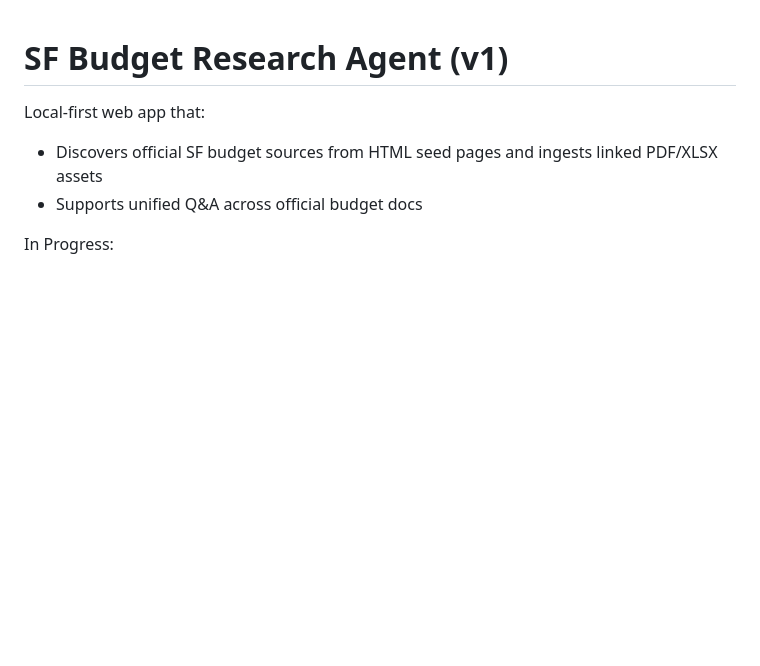
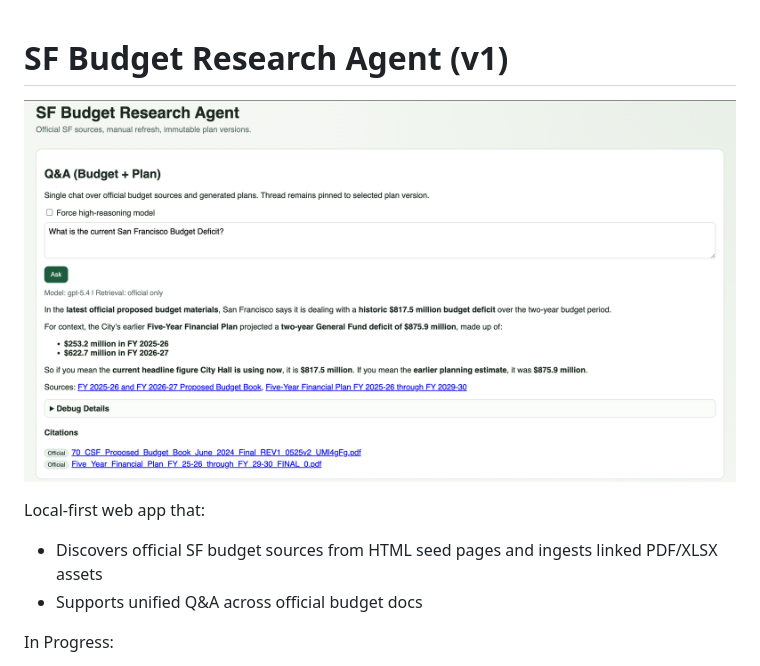
Before and after one commit to rheasrivats/sf-budget-rag-agent, a Markdown page: README.md, the part around the change. GitHub-like rendering; pictures changed too: docs/assets/qa-preview.png (added); blank space fills up the shorter version.

Commit message:
Add README screenshot

```diff
--- a/README.md
+++ b/README.md
@@ -1,4 +1,6 @@
 # SF Budget Research Agent (v1)
+
+![Q&A preview](docs/assets/qa-preview.png)
 
 Local-first web app that:
 - Discovers official SF budget sources from HTML seed pages and ingests linked PDF/XLSX assets
```
